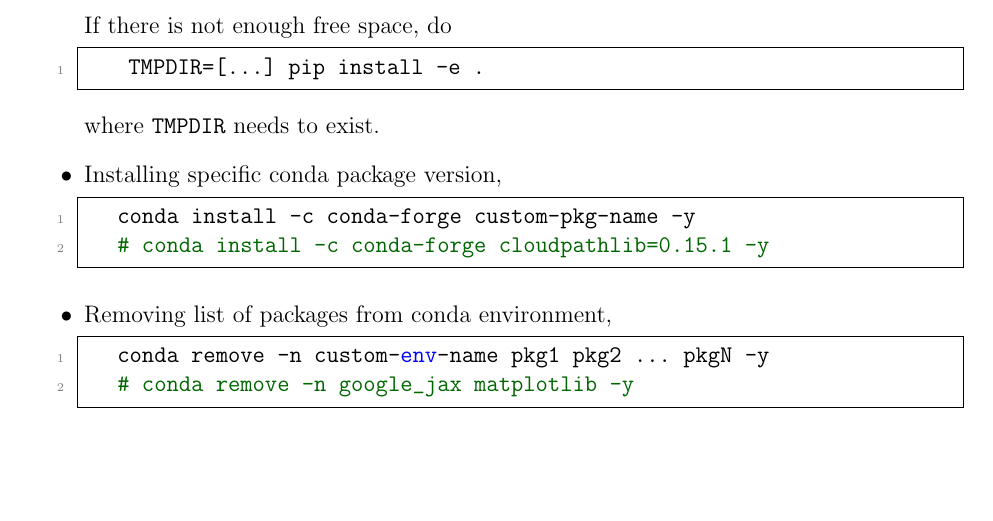
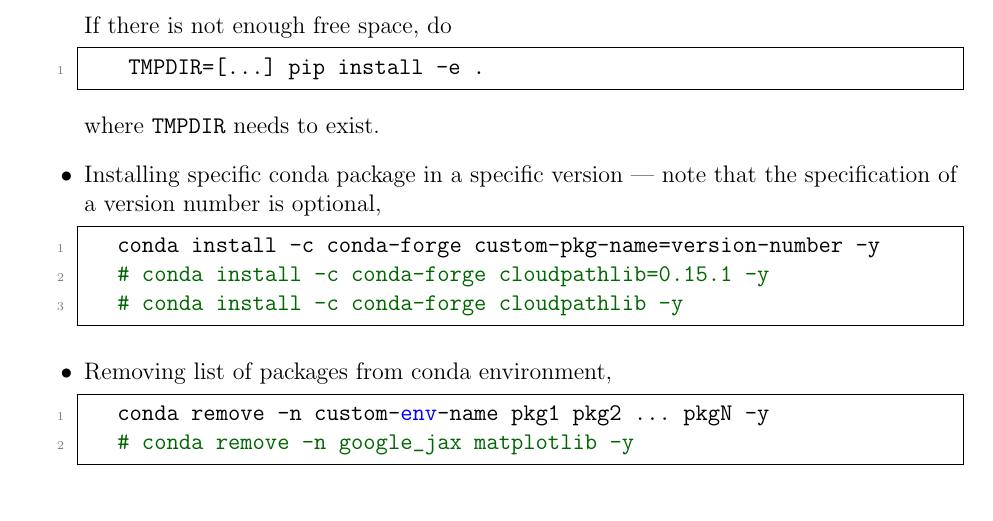
Before and after one commit to ImahnShekhzadeh/infra, a LaTeX book (infra.tex): part of page 20 of 50, cut so that both start at the same text, the shorter picture padded with empty space. Compiled offline with pdfLaTeX.

Commit message:
fix: make installation of conda packages in specific version more explicit

```diff
--- a/infra.tex
+++ b/infra.tex
@@ -804,16 +804,17 @@
 
 		where \texttt{TMPDIR} needs to exist.
 
-		\item Installing specific conda package version,
+		\item Installing specific conda package in a specific version --- note that the specification of a version number is optional,
 
 		\begin{lstlisting}[style=mystylebash, label=alg:conda__spec_env_version, xleftmargin=\parindent]
-			conda install -c conda-forge custom-pkg-name -y
+			conda install -c conda-forge custom-pkg-name=version-number -y
 			# conda install -c conda-forge cloudpathlib=0.15.1 -y
+			# conda install -c conda-forge cloudpathlib -y
 		\end{lstlisting}
 
 		\item Removing list of packages from conda environment,
 
-		\begin{lstlisting}[style=mystylebash, label=alg:conda__remove_pkgs, xleftmargin=\parindent]
+		\begin{lstlisting}[style=mystylebash, xleftmargin=\parindent]
 			conda remove -n custom-env-name pkg1 pkg2 ... pkgN -y
 			# conda remove -n google_jax matplotlib -y
 		\end{lstlisting}
```
Also changed, not shown: infra.pdf.
